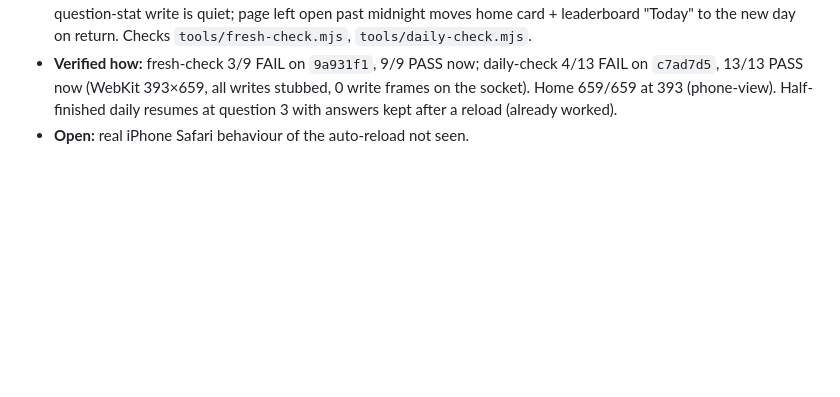
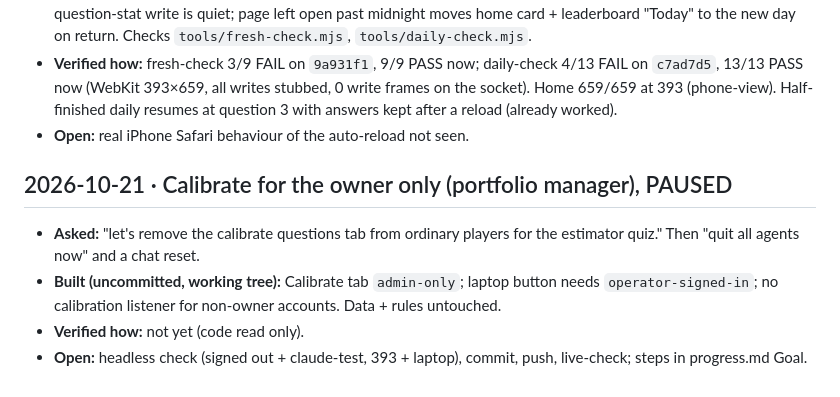
Before and after one commit to TimothyHadfield/Estimator_Quiz, a Markdown page: chat.md, the part around the change. Rendered like a GitHub page; blank space fills up the shorter version.

```diff
--- a/chat.md
+++ b/chat.md
@@ -174,3 +174,9 @@ _One entry per session, newest at the bottom, capped at 60 KB. Older entries are
 - **Built:** `c7ad7d5` (lead's WIP) + `5732c46`: phones reload to a new build from resting screens (Last-Modified vs no-store HEAD, once per build, never mid-quiz/panel/typing); "Version <deploy time>" line at the bottom of Info; refused practice question-stat write is quiet; page left open past midnight moves home card + leaderboard "Today" to the new day on return. Checks `tools/fresh-check.mjs`, `tools/daily-check.mjs`.
 - **Verified how:** fresh-check 3/9 FAIL on `9a931f1`, 9/9 PASS now; daily-check 4/13 FAIL on `c7ad7d5`, 13/13 PASS now (WebKit 393×659, all writes stubbed, 0 write frames on the socket). Home 659/659 at 393 (phone-view). Half-finished daily resumes at question 3 with answers kept after a reload (already worked).
 - **Open:** real iPhone Safari behaviour of the auto-reload not seen.
+
+## 2026-10-21 · Calibrate for the owner only (portfolio manager), PAUSED
+- **Asked:** "let's remove the calibrate questions tab from ordinary players for the estimator quiz." Then "quit all agents now" and a chat reset.
+- **Built (uncommitted, working tree):** Calibrate tab `admin-only`; laptop button needs `operator-signed-in`; no calibration listener for non-owner accounts. Data + rules untouched.
+- **Verified how:** not yet (code read only).
+- **Open:** headless check (signed out + claude-test, 393 + laptop), commit, push, live-check; steps in progress.md Goal.
```
Also changed, not shown: progress.md (+3 -1 lines).
